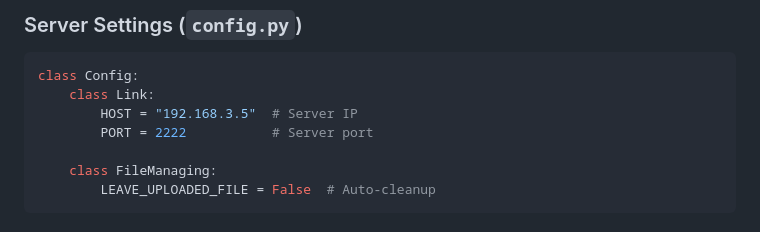
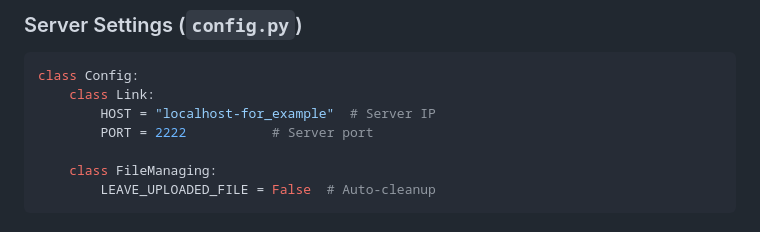
Before and after one commit to serbekun/hash_server, a Markdown page: README.md, the part around the change. Rendered like a GitHub page.

````diff
--- a/README.md
+++ b/README.md
@@ -138,7 +138,7 @@ hash_server/
 ```python
 class Config:
     class Link:
-        HOST = "192.168.3.5"  # Server IP
+        HOST = "localhost-for_example"  # Server IP
         PORT = 2222           # Server port
 
     class FileManaging:
````
